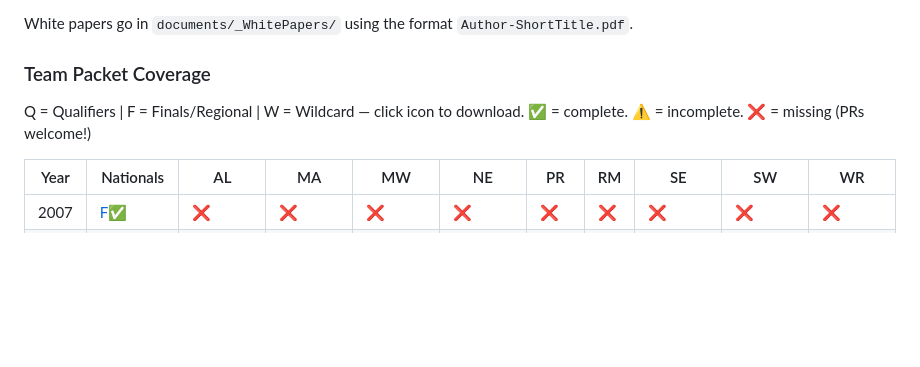
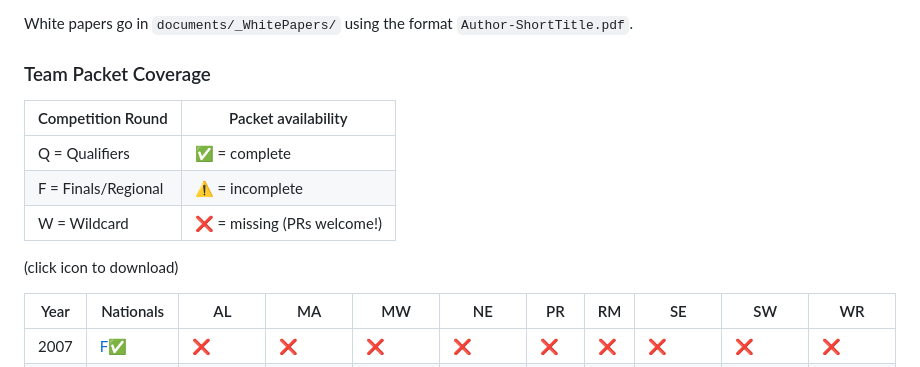
Before and after one commit to mubix/howtowinccdc, a Markdown page: README.md, the part around the change. Rendered like a GitHub page; blank space fills up the shorter version.

Commit message:
Updated legend

```diff
--- a/README.md
+++ b/README.md
@@ -33,8 +33,13 @@ Examples: `2026-NECCDC-Qualifiers-TeamPacket.pdf`, `2019-WRCCDC-Finals-TeamPacke
 White papers go in `documents/_WhitePapers/` using the format `Author-ShortTitle.pdf`.
 
 ### Team Packet Coverage
+| Competition Round            | Packet availability         |
+|------------------------------|------------------------------|
+| Q = Qualifiers               | ✅ = complete               |
+| F = Finals/Regional          | ⚠️ = incomplete             |
+| W = Wildcard                 | ❌ = missing (PRs welcome!) |
 
-Q = Qualifiers | F = Finals/Regional | W = Wildcard — click icon to download. ✅ = complete. ⚠️ = incomplete. ❌ = missing (PRs welcome!)
+(click icon to download)
 
 | Year | Nationals | AL | MA | MW | NE | PR | RM | SE | SW | WR |
 |------|------|------|------|------|------|------|------|------|------|------|
```
